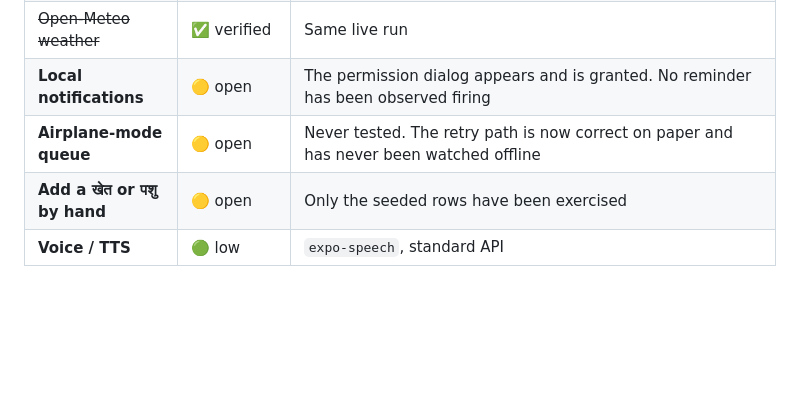
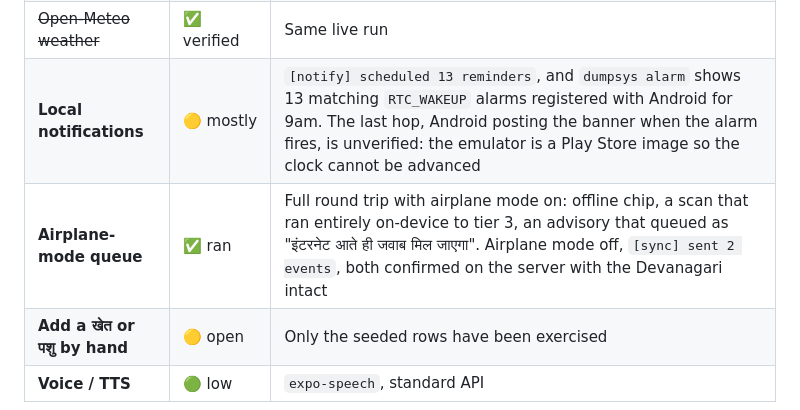
Before and after one commit to Ankur11112006/hal, a Markdown page: STATUS.md, the part around the change. Rendered like a GitHub page; blank space fills up the shorter version.

Commit message:
Offline round trip verified, and the notifications got as far as they can here
SPEC.md 6.3 walked end to end for the first time. Airplane mode on: the offline
chip appears, a gallery photo runs entirely on-device to tier 3, and the
advisory queues as 'इंटरनेट आते ही जवाब मिल जाएगा' with the question kept.
Airplane mode off: '[sync] sent 2 events', both on the server afterwards with
the Devanagari intact and zero encoding damage, which was checked rather than
assumed.

The tier-3 scan stored label: null and name: null. It does not record a guess it
would not show, which is the design being followed all the way down to disk.

Notifications: 13 scheduled and 13 matching RTC_WAKEUP alarms registered with
Android for 9am, so it is the OS holding them, not the JS. Whether Android
actually posts the banner is still unverified, because this emulator is a Play
Store image and the clock cannot be moved without root. Recorded as 'mostly',
not 'ran'.

One crash, and it was not ours: com.google.android.photopicker died with
'Key "8" was already used' out of its own Compose LazyGrid, and took our
activity down with it. Clearing four stray screenshots off the emulator fixed
it.

```diff
--- a/STATUS.md
+++ b/STATUS.md
@@ -74,8 +74,8 @@ What is still open is listed honestly, because that is the point of the file.
 | **Sync** | ✅ ran, **after four fixes** | 34 events on the server; `/vaccine-due` agrees with the home card to the day |
 | ~~Gemini advisory~~ | ✅ verified | §3a, plus end to end from the phone in both languages |
 | ~~Open-Meteo weather~~ | ✅ verified | Same live run |
-| **Local notifications** | 🟡 open | The permission dialog appears and is granted. No reminder has been observed firing |
-| **Airplane-mode queue** | 🟡 open | Never tested. The retry path is now correct on paper and has never been watched offline |
+| **Local notifications** | 🟡 mostly | `[notify] scheduled 13 reminders`, and `dumpsys alarm` shows 13 matching `RTC_WAKEUP` alarms registered with Android for 9am. The last hop, Android posting the banner when the alarm fires, is unverified: the emulator is a Play Store image so the clock cannot be advanced |
+| **Airplane-mode queue** | ✅ ran | Full round trip with airplane mode on: offline chip, a scan that ran entirely on-device to tier 3, an advisory that queued as "इंटरनेट आते ही जवाब मिल जाएगा". Airplane mode off, `[sync] sent 2 events`, both confirmed on the server with the Devanagari intact |
 | **Add a खेत or पशु by hand** | 🟡 open | Only the seeded rows have been exercised |
 | **Voice / TTS** | 🟢 low | `expo-speech`, standard API |
 
```
